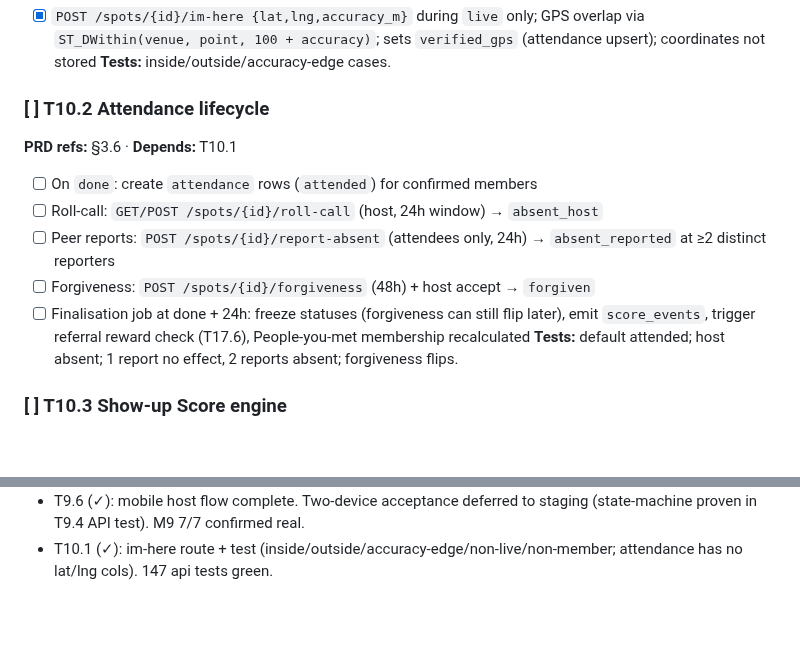
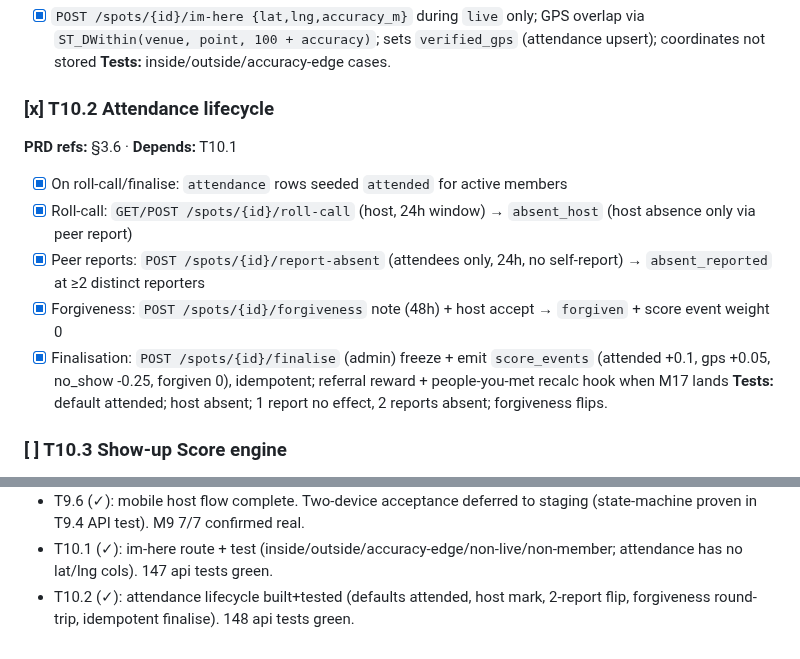
Before and after one commit to jamezun/meshpoke-app, a Markdown page: BUILD_PLAN.md, 2 parts joined by grey strips. GitHub-like rendering; blank space fills up the shorter version.

Commit message:
T10.2: tick plan

```diff
--- a/BUILD_PLAN.md
+++ b/BUILD_PLAN.md
@@ -567,13 +567,13 @@ Update the "Done" column whenever a task is marked `[x]`.
 - [x] `POST /spots/{id}/im-here {lat,lng,accuracy_m}` during `live` only; GPS overlap via `ST_DWithin(venue, point, 100 + accuracy)`; sets `verified_gps` (attendance upsert); coordinates not stored
 **Tests:** inside/outside/accuracy-edge cases.
 
-### [ ] T10.2 Attendance lifecycle
+### [x] T10.2 Attendance lifecycle
 **PRD refs:** §3.6 · **Depends:** T10.1
-- [ ] On `done`: create `attendance` rows (`attended`) for confirmed members
-- [ ] Roll-call: `GET/POST /spots/{id}/roll-call` (host, 24h window) → `absent_host`
-- [ ] Peer reports: `POST /spots/{id}/report-absent` (attendees only, 24h) → `absent_reported` at ≥2 distinct reporters
-- [ ] Forgiveness: `POST /spots/{id}/forgiveness` (48h) + host accept → `forgiven`
-- [ ] Finalisation job at done + 24h: freeze statuses (forgiveness can still flip later), emit `score_events`, trigger referral reward check (T17.6), People-you-met membership recalculated
+- [x] On roll-call/finalise: `attendance` rows seeded `attended` for active members
+- [x] Roll-call: `GET/POST /spots/{id}/roll-call` (host, 24h window) → `absent_host` (host absence only via peer report)
+- [x] Peer reports: `POST /spots/{id}/report-absent` (attendees only, 24h, no self-report) → `absent_reported` at ≥2 distinct reporters
+- [x] Forgiveness: `POST /spots/{id}/forgiveness` note (48h) + host accept → `forgiven` + score event weight 0
+- [x] Finalisation: `POST /spots/{id}/finalise` (admin) freeze + emit `score_events` (attended +0.1, gps +0.05, no_show -0.25, forgiven 0), idempotent; referral reward + people-you-met recalc hook when M17 lands
 **Tests:** default attended; host absent; 1 report no effect, 2 reports absent; forgiveness flips.
 
 ### [ ] T10.3 Show-up Score engine
@@ -1119,3 +1119,4 @@ Append one line per completed task (newest at the bottom).
 - T9.7 (✓): share_plus button; endpoint+SSR already from T6.5. M9 COMPLETE (7/7).
 - T9.6 (✓): mobile host flow complete. Two-device acceptance deferred to staging (state-machine proven in T9.4 API test). M9 7/7 confirmed real.
 - T10.1 (✓): im-here route + test (inside/outside/accuracy-edge/non-live/non-member; attendance has no lat/lng cols). 147 api tests green.
+- T10.2 (✓): attendance lifecycle built+tested (defaults attended, host mark, 2-report flip, forgiveness round-trip, idempotent finalise). 148 api tests green.
```
